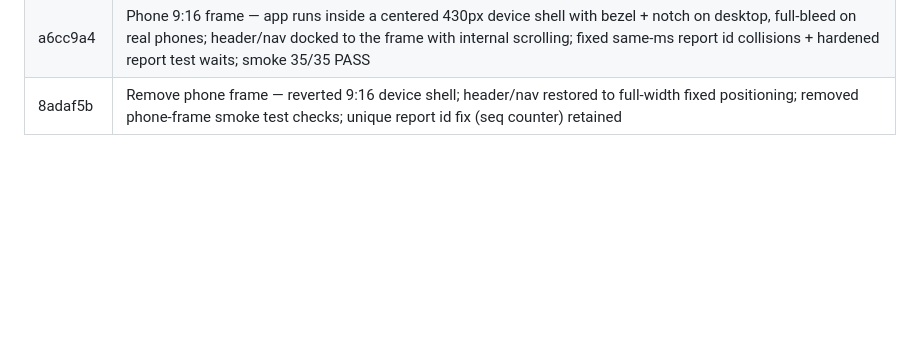
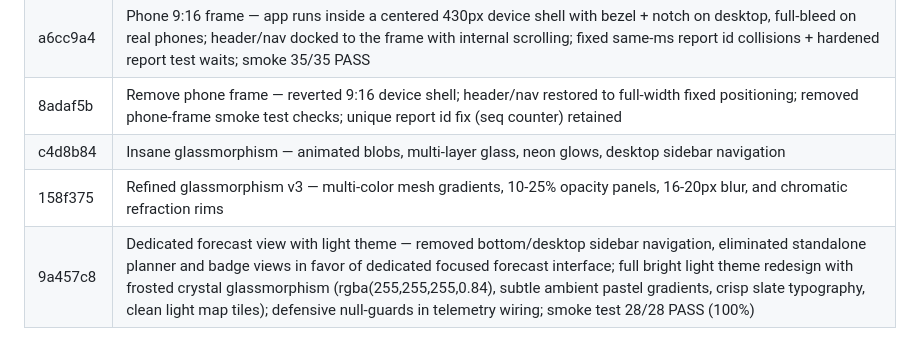
Before and after one commit to desumidhun2006/park_cast, a Markdown page: journey.md, the part around the change. Rendered like a GitHub page; blank space fills up the shorter version.

Commit message:
docs: update journey.md with light theme & dedicated forecast view

```diff
--- a/journey.md
+++ b/journey.md
@@ -40,3 +40,6 @@ Execution Frequency: This entire 5-step protocol must be repeated for every sing
 | 705d5a2 | Stitch UI live — unzipped stitch export, rebuilt 4 screens (Forecast/Zones/Planner/Badges) into one working page on the real Leaflet map (Stitch pills as live divIcons); all mock data removed (simulated curves, hardcoded %, fake feed/snapshots, external images); points/feed/windows/navigate all hit live APIs; zip + import folder + legacy css/config deleted; smoke 33/33 PASS |
 | a6cc9a4 | Phone 9:16 frame — app runs inside a centered 430px device shell with bezel + notch on desktop, full-bleed on real phones; header/nav docked to the frame with internal scrolling; fixed same-ms report id collisions + hardened report test waits; smoke 35/35 PASS |
 | 8adaf5b | Remove phone frame — reverted 9:16 device shell; header/nav restored to full-width fixed positioning; removed phone-frame smoke test checks; unique report id fix (seq counter) retained |
+| c4d8b84 | Insane glassmorphism — animated blobs, multi-layer glass, neon glows, desktop sidebar navigation |
+| 158f375 | Refined glassmorphism v3 — multi-color mesh gradients, 10-25% opacity panels, 16-20px blur, and chromatic refraction rims |
+| 9a457c8 | Dedicated forecast view with light theme — removed bottom/desktop sidebar navigation, eliminated standalone planner and badge views in favor of dedicated focused forecast interface; full bright light theme redesign with frosted crystal glassmorphism (rgba(255,255,255,0.84), subtle ambient pastel gradients, crisp slate typography, clean light map tiles); defensive null-guards in telemetry wiring; smoke test 28/28 PASS (100%) |
```
